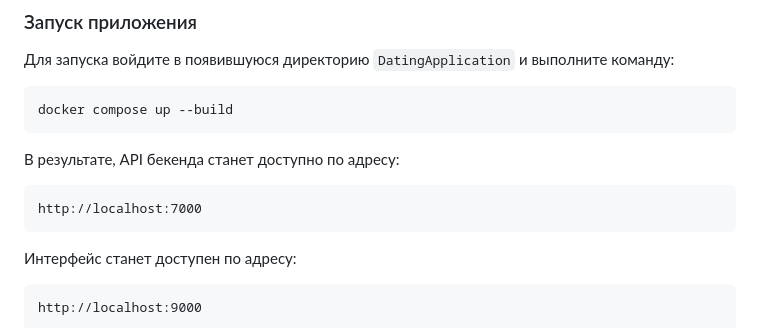
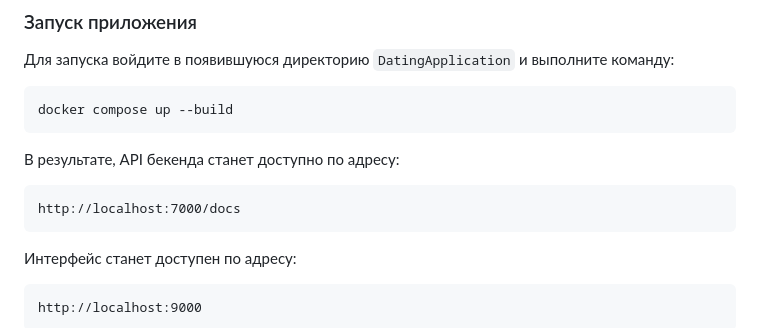
Before and after one commit to sofyashumskikh/DatingApplication, a Markdown page: README.md, the part around the change. GitHub-like rendering.

````diff
--- a/README.md
+++ b/README.md
@@ -17,7 +17,7 @@ docker compose up --build
 ```
 В результате, API бекенда станет доступно по адресу:
 ```
-http://localhost:7000
+http://localhost:7000/docs
 ```
 Интерфейс станет доступен по адресу:
 ```
````
